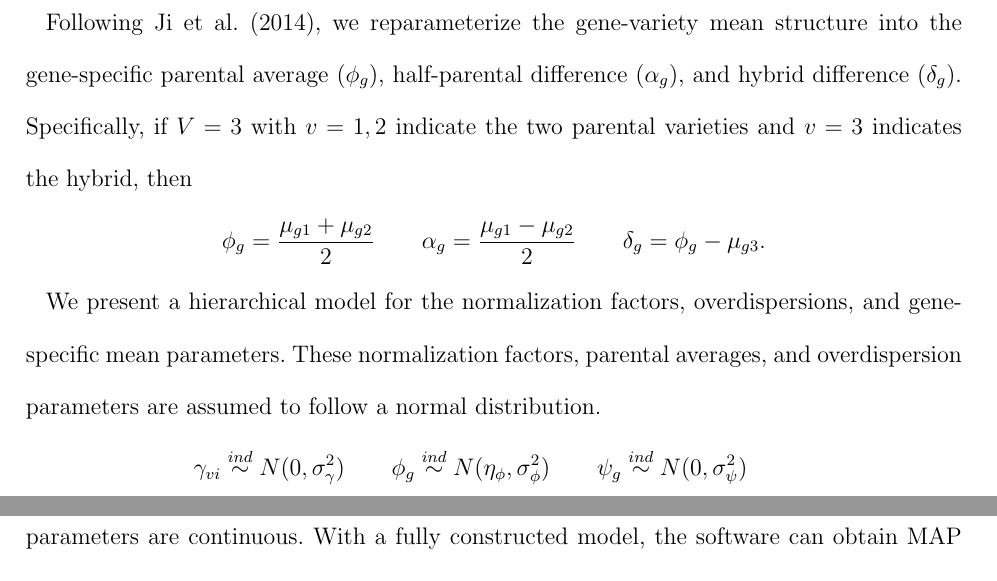
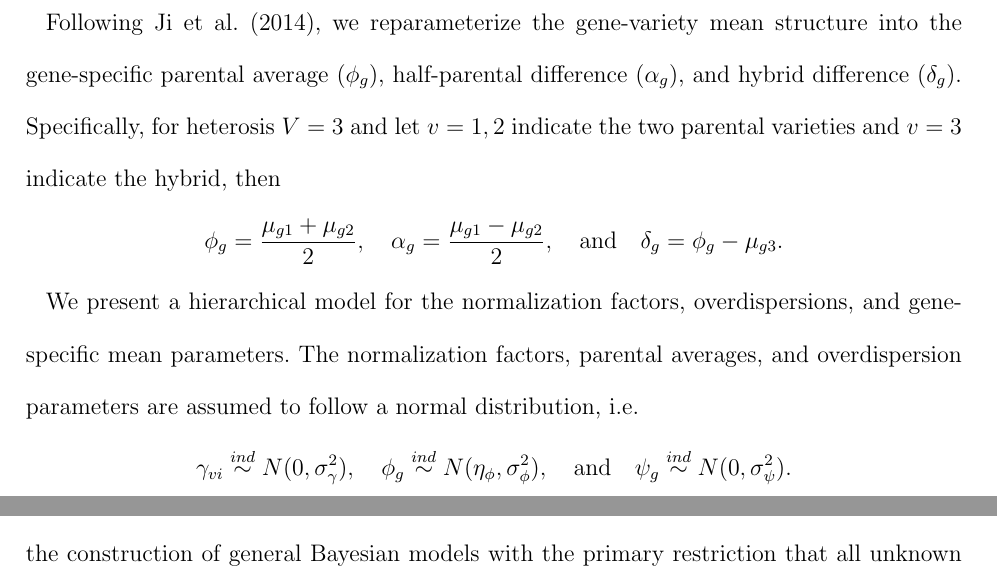
Before and after one commit to jarad/ebayes_rnaseq_heterosis, a LaTeX document (ebayes_rnaseq_heterosis.tex): two parts of pages 4 and 6 of 22 before the commit and two parts of pages 4 and 5 of 22 after it, joined at a grey line, cut so that both start at the same text. Compiled offline with pdfLaTeX; a LaTeX package or settings file that is missing is left out.

Commit message:
fixed typos

```diff
--- a/ebayes_rnaseq_heterosis.tex
+++ b/ebayes_rnaseq_heterosis.tex
@@ -73,12 +73,14 @@ Y_{gvi} \stackrel{ind}{\sim} NB\left(e^{\mu_{gv}+\gamma_{vi}},e^{\psi_g}\right),
 \end{equation}
 where $NB(\xi,e^\psi)$ indicates a negative binomial distribution with expectation $\xi$ and variance $\xi+e^\psi\xi^2$, and $ind$ indicates the observations are conditionally independent.  As shown in equation \eqref{e:data}, our data model involves gene-specific overdispersion $\psi_g$ and a mean that depends on the gene-variety combination through $\mu_{gv}$ and on the sample though  $\gamma_{vi}$.  The $\mu_{gv}$ terms are of primary scientific interest; the $\gamma_{vi}$ terms are normalization factors that account for differences in the thoroughness of sequencing from sample to sample.
 
-Following \cite{ji2014estimation}, we reparameterize the gene-variety mean structure into the gene-specific parental average ($\phi_g$), half-parental difference ($\alpha_g$), and hybrid difference ($\delta_g$). Specifically, if $V=3$ with $v=1,2$ indicate the two parental varieties and $v=3$ indicates the hybrid, then
-\[ \phi_g = \frac{\mu_{g1}+\mu_{g2}}{2} \qquad \alpha_g = \frac{\mu_{g1}-\mu_{g2}}{2} \qquad \delta_g = \phi_g-\mu_{g3}. \]
+Following \cite{ji2014estimation}, we reparameterize the gene-variety mean structure into the gene-specific parental average ($\phi_g$), half-parental difference ($\alpha_g$), and hybrid difference ($\delta_g$). Specifically, for heterosis $V=3$ and let $v=1,2$ indicate the two parental varieties and $v=3$ indicate the hybrid, then
+\[ \phi_g = \frac{\mu_{g1}+\mu_{g2}}{2}, \quad
+\alpha_g = \frac{\mu_{g1}-\mu_{g2}}{2}, \quad \mbox{and} \quad
+\delta_g = \phi_g-\mu_{g3}. \]
 
-We present a hierarchical model for the normalization factors, overdispersions, and gene-specific mean parameters. These normalization factors, parental averages, and overdispersion parameters are assumed to follow a normal distribution.
+We present a hierarchical model for the normalization factors, overdispersions, and gene-specific mean parameters. The normalization factors, parental averages, and overdispersion parameters are assumed to follow a normal distribution, i.e.
 \[
-\gamma_{vi} \stackrel{ind}{\sim} N(0,\sigma_\gamma^2) \qquad
-\phi_g \stackrel{ind}{\sim} N(\eta_\phi, \sigma_\phi^2) \qquad
-\psi_g \stackrel{ind}{\sim} N(0,\sigma_\psi^2) \qquad
+\gamma_{vi} \stackrel{ind}{\sim} N(0,\sigma_\gamma^2), \quad
+\phi_g \stackrel{ind}{\sim} N(\eta_\phi, \sigma_\phi^2), \quad \mbox{and}\quad
+\psi_g \stackrel{ind}{\sim} N(0,\sigma_\psi^2).
 \]
```
Also changed, not shown: ebayes_rnaseq_heterosis.tex (10 more changed lines).
